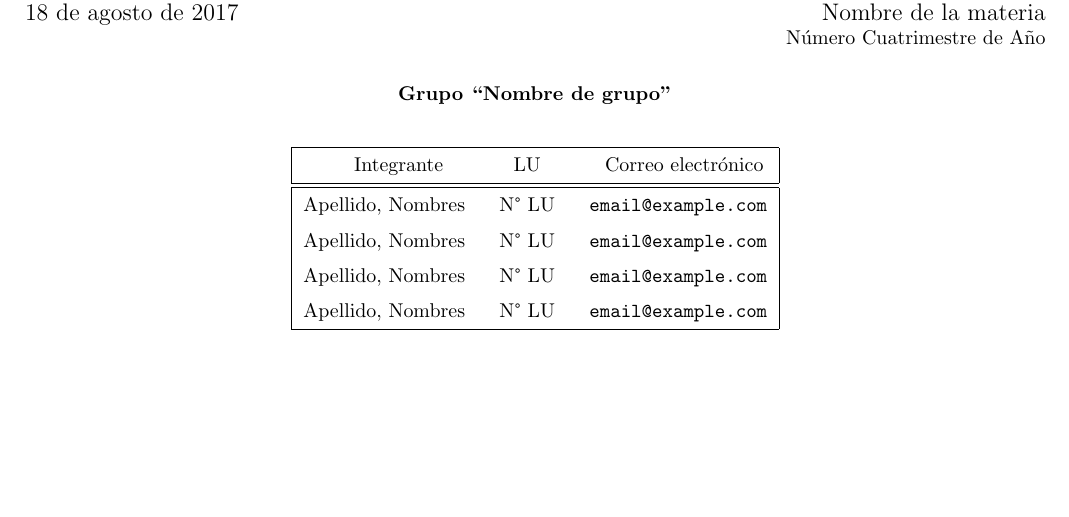
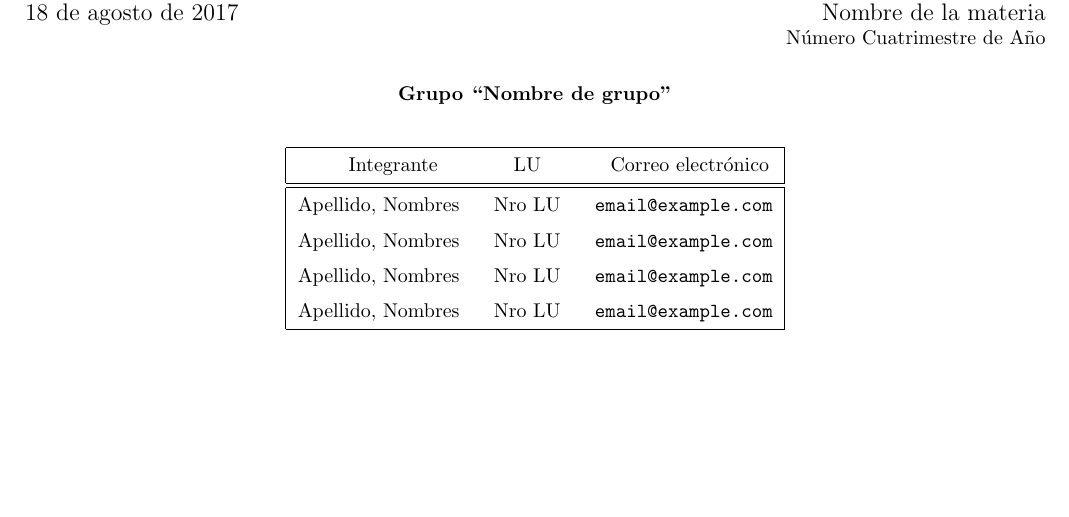
Before and after one commit to ZebaSz/dc-tp-template, a LaTeX document (informe/informe.tex): part of page 1 of 2, cut so that both start at the same text. Compiled offline with pdfLaTeX.

Commit message:
Arreglar compilacion de informe.tex

```diff
--- a/informe/informe.tex
+++ b/informe/informe.tex
@@ -14,10 +14,10 @@
 \grupo{Grupo ``Nombre de grupo''}
 \titulo{Trabajo Práctico X}
 
-\integrante{Apellido, Nombres}{N° LU}{email@example.com}
-\integrante{Apellido, Nombres}{N° LU}{email@example.com}
-\integrante{Apellido, Nombres}{N° LU}{email@example.com}
-\integrante{Apellido, Nombres}{N° LU}{email@example.com}
+\integrante{Apellido, Nombres}{Nro LU}{email@example.com}
+\integrante{Apellido, Nombres}{Nro LU}{email@example.com}
+\integrante{Apellido, Nombres}{Nro LU}{email@example.com}
+\integrante{Apellido, Nombres}{Nro LU}{email@example.com}
 
 \maketitle
 
```
